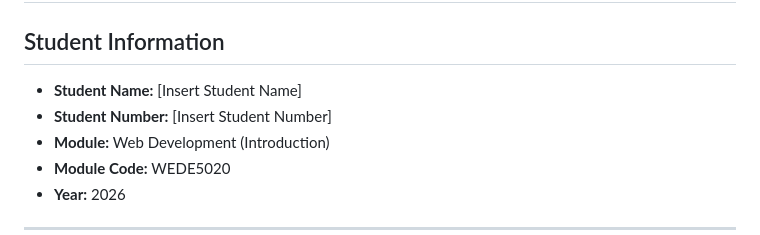
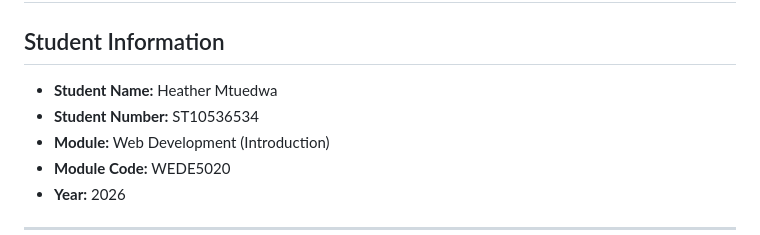
Before and after one commit to Heathermtuedwa/WEB-POE-PART-1, a Markdown page: README.md, the part around the change. GitHub-like rendering.

```diff
--- a/README.md
+++ b/README.md
@@ -2,8 +2,8 @@
 
 ## Student Information
 
-* **Student Name:** [Insert Student Name]
-* **Student Number:** [Insert Student Number]
+* **Student Name:** Heather Mtuedwa
+* **Student Number:** ST10536534
 * **Module:** Web Development (Introduction)
 * **Module Code:** WEDE5020
 * **Year:** 2026
```
